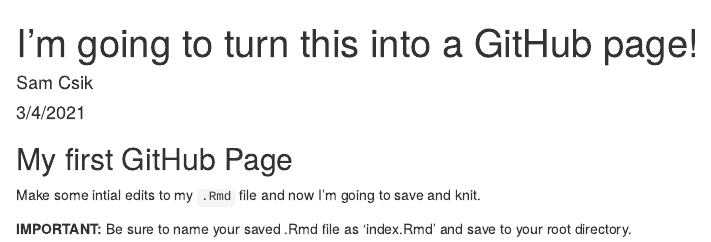
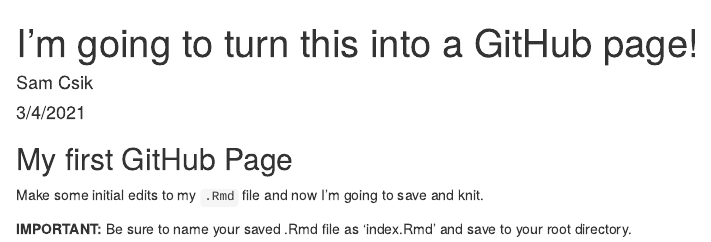
Before and after one commit to samanthacsik/gh-pages-example, an R Markdown document (index.Rmd): the page in a window 1100 px wide, from its top. The pictures show the output file index.html that the author committed with the source, opened offline.

Commit message:
fixed typo :)

```diff
--- a/index.Rmd
+++ b/index.Rmd
@@ -11,6 +11,6 @@
 
 ## My first GitHub Page
 
-Make some intial edits to my `.Rmd` file and now I'm going to save and knit.
+Make some initial edits to my `.Rmd` file and now I'm going to save and knit.
 
 **IMPORTANT:** Be sure to name your saved .Rmd file as 'index.Rmd' and save to your root directory.
```
Also changed, not shown: index.html.
